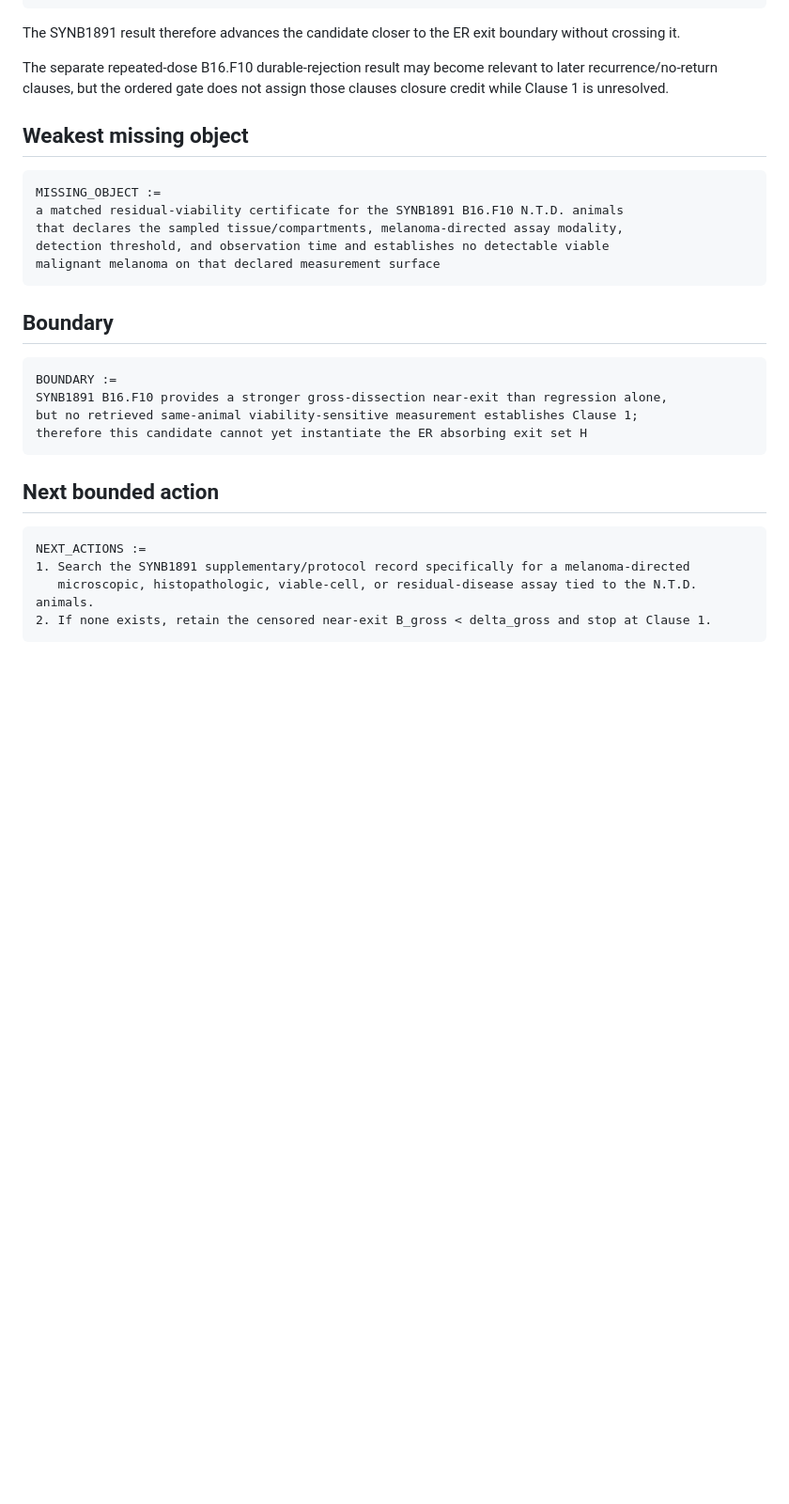
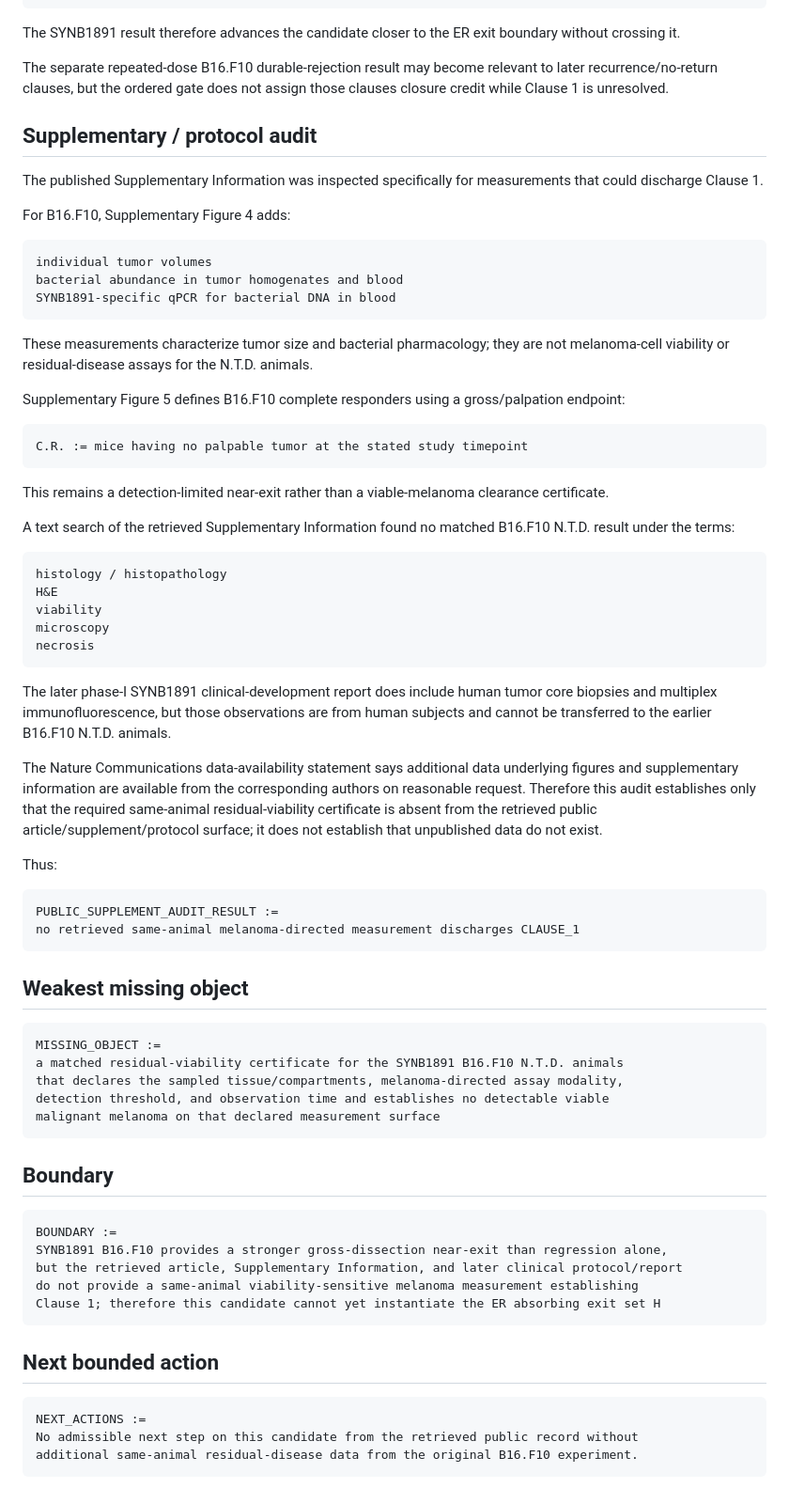
Before and after one commit to inaciovasquez2020/biological-friction-framework, a Markdown page: docs/status/MELANOMA_ER_EXIT_SYNB1891_FIRST_FAILURE_2026_09_06.md, the part around the change. Shown at 94% size. Drawn GitHub-style; blank space fills up the shorter version.

Commit message:
melanoma: close SYNB1891 supplementary ER-exit audit

````diff
--- a/docs/status/MELANOMA_ER_EXIT_SYNB1891_FIRST_FAILURE_2026_09_06.md
+++ b/docs/status/MELANOMA_ER_EXIT_SYNB1891_FIRST_FAILURE_2026_09_06.md
@@ -99,6 +99,49 @@ The SYNB1891 result therefore advances the candidate closer to the ER exit bound
 
 The separate repeated-dose B16.F10 durable-rejection result may become relevant to later recurrence/no-return clauses, but the ordered gate does not assign those clauses closure credit while Clause 1 is unresolved.
 
+## Supplementary / protocol audit
+
+The published Supplementary Information was inspected specifically for measurements that could discharge Clause 1.
+
+For B16.F10, Supplementary Figure 4 adds:
+
+```text
+individual tumor volumes
+bacterial abundance in tumor homogenates and blood
+SYNB1891-specific qPCR for bacterial DNA in blood
+```
+
+These measurements characterize tumor size and bacterial pharmacology; they are not melanoma-cell viability or residual-disease assays for the N.T.D. animals.
+
+Supplementary Figure 5 defines B16.F10 complete responders using a gross/palpation endpoint:
+
+```text
+C.R. := mice having no palpable tumor at the stated study timepoint
+```
+
+This remains a detection-limited near-exit rather than a viable-melanoma clearance certificate.
+
+A text search of the retrieved Supplementary Information found no matched B16.F10 N.T.D. result under the terms:
+
+```text
+histology / histopathology
+H&E
+viability
+microscopy
+necrosis
+```
+
+The later phase-I SYNB1891 clinical-development report does include human tumor core biopsies and multiplex immunofluorescence, but those observations are from human subjects and cannot be transferred to the earlier B16.F10 N.T.D. animals.
+
+The Nature Communications data-availability statement says additional data underlying figures and supplementary information are available from the corresponding authors on reasonable request. Therefore this audit establishes only that the required same-animal residual-viability certificate is absent from the retrieved public article/supplement/protocol surface; it does not establish that unpublished data do not exist.
+
+Thus:
+
+```text
+PUBLIC_SUPPLEMENT_AUDIT_RESULT :=
+no retrieved same-animal melanoma-directed measurement discharges CLAUSE_1
+```
+
 ## Weakest missing object
 
 ```text
@@ -114,15 +157,15 @@ malignant melanoma on that declared measurement surface
 ```text
 BOUNDARY :=
 SYNB1891 B16.F10 provides a stronger gross-dissection near-exit than regression alone,
-but no retrieved same-animal viability-sensitive measurement establishes Clause 1;
-therefore this candidate cannot yet instantiate the ER absorbing exit set H
+but the retrieved article, Supplementary Information, and later clinical protocol/report
+do not provide a same-animal viability-sensitive melanoma measurement establishing
+Clause 1; therefore this candidate cannot yet instantiate the ER absorbing exit set H
 ```
 
 ## Next bounded action
 
 ```text
 NEXT_ACTIONS :=
-1. Search the SYNB1891 supplementary/protocol record specifically for a melanoma-directed
-   microscopic, histopathologic, viable-cell, or residual-disease assay tied to the N.T.D. animals.
-2. If none exists, retain the censored near-exit B_gross < delta_gross and stop at Clause 1.
+No admissible next step on this candidate from the retrieved public record without
+additional same-animal residual-disease data from the original B16.F10 experiment.
 ```
````
